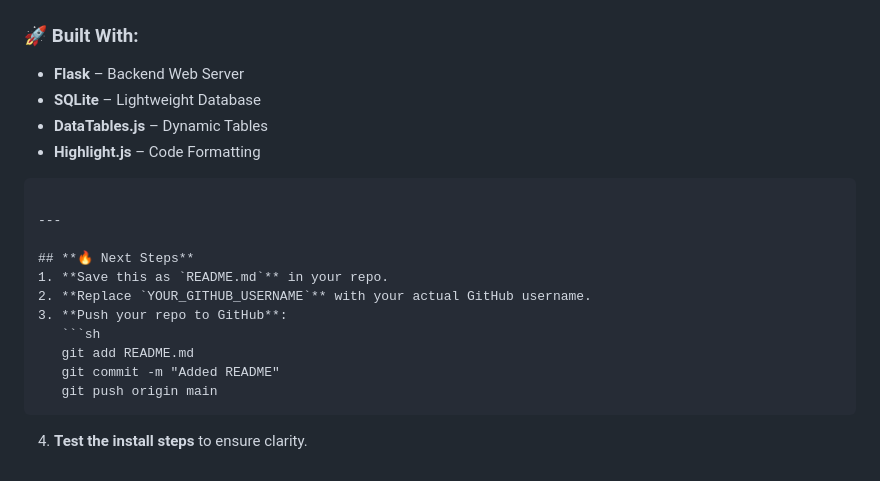
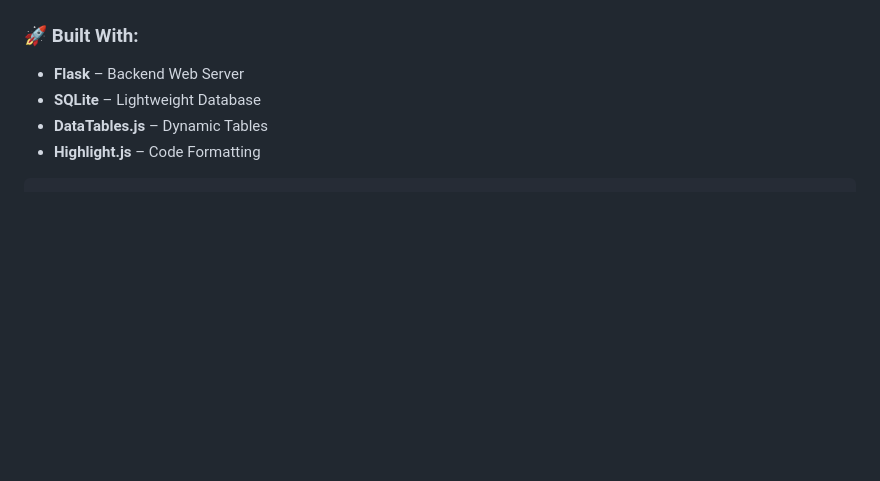
Before and after one commit to actuallyrizzn/chatGPT-browser, a Markdown page: README.md, the part around the change. GitHub-like rendering; blank space fills up the shorter version.

Commit message:
Update README.md
correcting a minor error.

````diff
--- a/README.md
+++ b/README.md
@@ -112,16 +112,3 @@ If you like this project, **star the repo ⭐** and consider contributing!
 - **DataTables.js** – Dynamic Tables
 - **Highlight.js** – Code Formatting
 ```
-
----
-
-## **🔥 Next Steps**
-1. **Save this as `README.md`** in your repo.
-2. **Replace `YOUR_GITHUB_USERNAME`** with your actual GitHub username.
-3. **Push your repo to GitHub**:
-   ```sh
-   git add README.md
-   git commit -m "Added README"
-   git push origin main
-   ```
-4. **Test the install steps** to ensure clarity.
````
